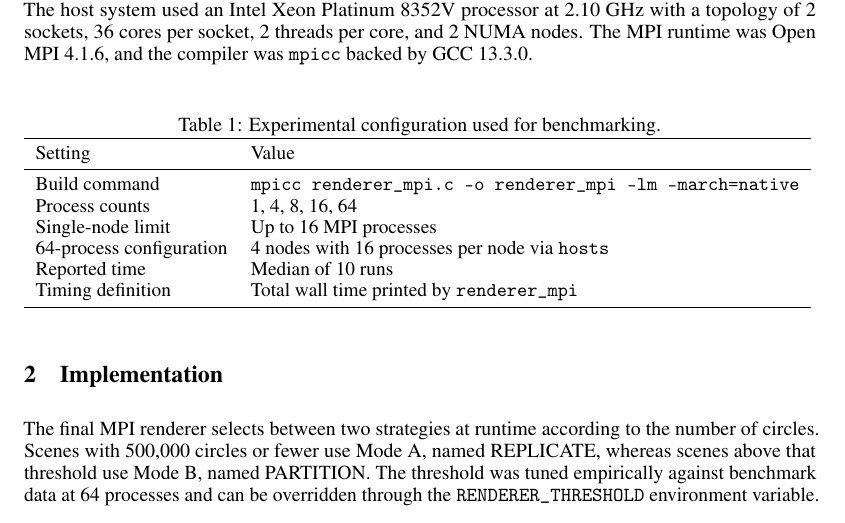
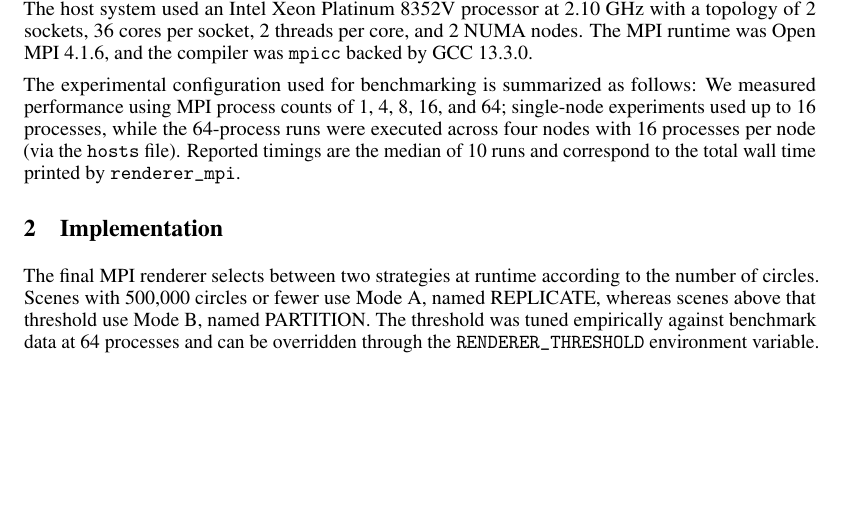
Before and after one commit to namwoam/pdp, a LaTeX problem sheet (hw2/report.tex): part of page 1 of 5, cut so that both start at the same text, the shorter picture padded with empty space. Compiled offline with pdfLaTeX.

Commit message:
remove: remove unnecessary table
Co-authored-by: Copilot <copilot@github.com>

```diff
--- a/hw2/report.tex
+++ b/hw2/report.tex
@@ -29,25 +29,10 @@
 \section{Environment}
 The experiments were conducted on Ubuntu 24.04.1 LTS running Linux kernel 6.8.0-100-generic. The host system used an Intel Xeon Platinum 8352V processor at 2.10 GHz with a topology of 2 sockets, 36 cores per socket, 2 threads per core, and 2 NUMA nodes. The MPI runtime was Open MPI 4.1.6, and the compiler was \texttt{mpicc} backed by GCC 13.3.0.
 
-\begin{table}[H]
-\centering
-\caption{Experimental configuration used for benchmarking.}
-\label{tab:environment}
-\resizebox{\linewidth}{!}{%
-\begin{tabular}{ll}
-\toprule
-Setting & Value \\
-\midrule
-Build command & \texttt{mpicc renderer\_mpi.c -o renderer\_mpi -lm -march=native} \\
-Process counts & 1, 4, 8, 16, 64 \\
-Single-node limit & Up to 16 MPI processes \\
-64-process configuration & 4 nodes with 16 processes per node via \texttt{hosts} \\
-Reported time & Median of 10 runs \\
-Timing definition & Total wall time printed by \texttt{renderer\_mpi} \\
-\bottomrule
-\end{tabular}
-}
-\end{table}
+The experimental configuration used for benchmarking is summarized as follows: We measured performance using MPI process
+counts of 1, 4, 8, 16, and 64; single-node experiments used up to 16 processes, while the 64-process runs were
+executed across four nodes with 16 processes per node (via the \texttt{hosts} file). Reported timings are the
+median of 10 runs and correspond to the total wall time printed by \texttt{renderer\_mpi}.
 
 \section{Implementation}
 The final MPI renderer selects between two strategies at runtime according to the number of circles. Scenes with 500{,}000 circles or fewer use Mode A, named REPLICATE, whereas scenes above that threshold use Mode B, named PARTITION. The threshold was tuned empirically against benchmark data at 64 processes and can be overridden through the \texttt{RENDERER\_THRESHOLD} environment variable.
```
Also changed, not shown: hw2/report.pdf.
